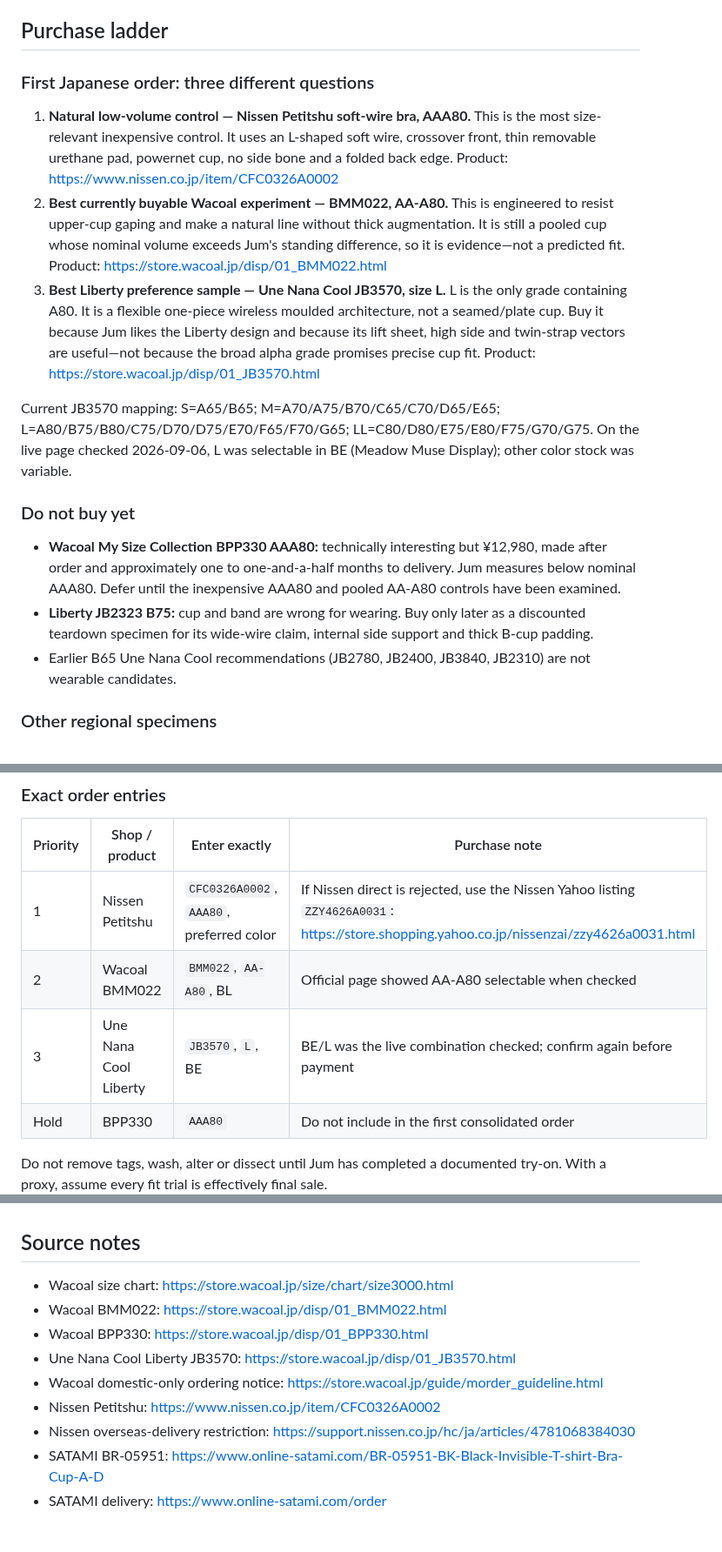
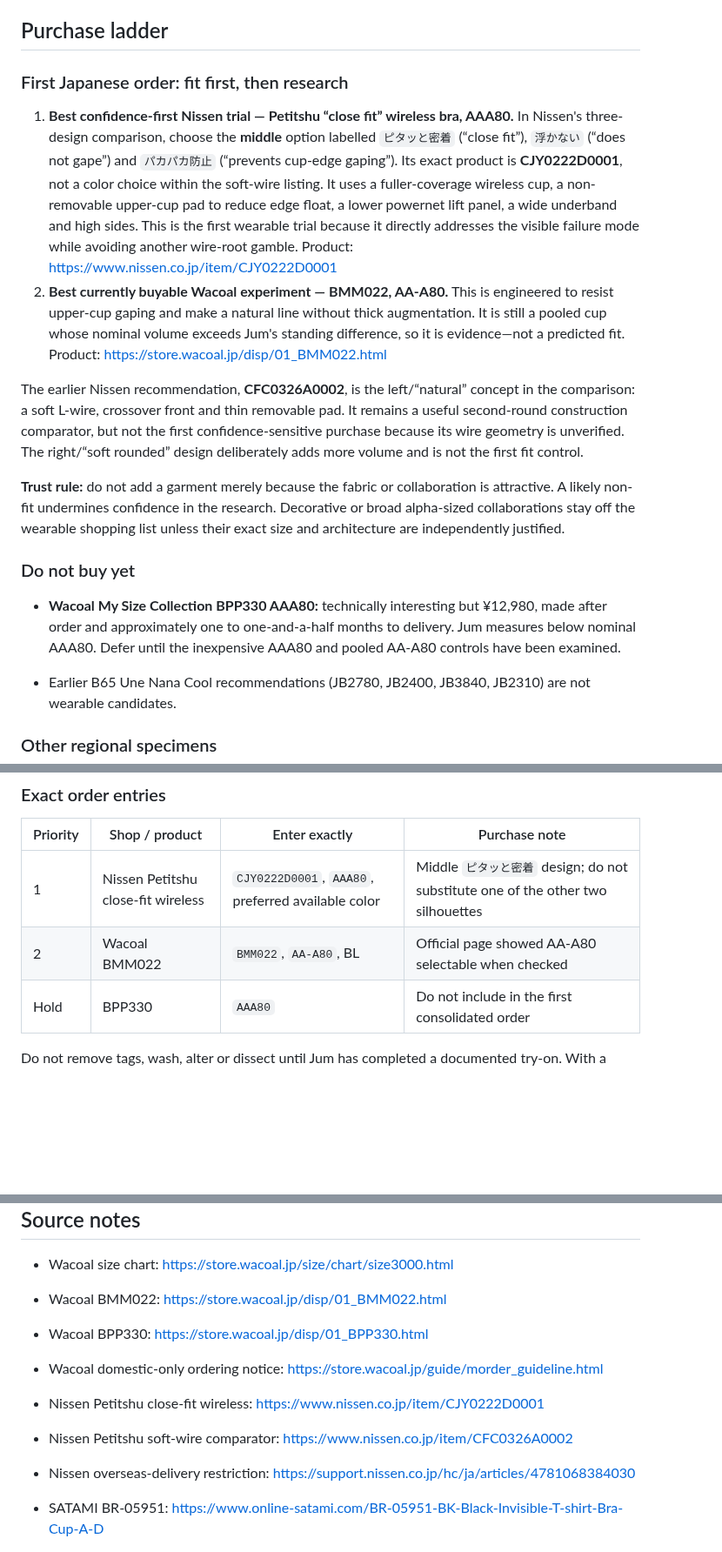
Before and after one commit to lobbycarroll-bot/bra-research-kb, a Markdown page: findings/08-shopping-reverse-engineering.md, 3 parts joined by grey strips. Shown at 87% size. Rendered like a GitHub page; blank space fills up the shorter version.

Commit message:
Prioritize Nissen close-fit AAA80 and remove Liberty purchase

```diff
--- a/findings/08-shopping-reverse-engineering.md
+++ b/findings/08-shopping-reverse-engineering.md
@@ -23,18 +23,19 @@ Use two design layers:
 
 ## Purchase ladder
 
-### First Japanese order: three different questions
+### First Japanese order: fit first, then research
 
-1. **Natural low-volume control — Nissen Petitshu soft-wire bra, AAA80.** This is the most size-relevant inexpensive control. It uses an L-shaped soft wire, crossover front, thin removable urethane pad, powernet cup, no side bone and a folded back edge. Product: https://www.nissen.co.jp/item/CFC0326A0002
+1. **Best confidence-first Nissen trial — Petitshu “close fit” wireless bra, AAA80.** In Nissen's three-design comparison, choose the **middle** option labelled `ピタッと密着` (“close fit”), `浮かない` (“does not gape”) and `パカパカ防止` (“prevents cup-edge gaping”). Its exact product is **CJY0222D0001**, not a color choice within the soft-wire listing. It uses a fuller-coverage wireless cup, a non-removable upper-cup pad to reduce edge float, a lower powernet lift panel, a wide underband and high sides. This is the first wearable trial because it directly addresses the visible failure mode while avoiding another wire-root gamble. Product: https://www.nissen.co.jp/item/CJY0222D0001
 2. **Best currently buyable Wacoal experiment — BMM022, AA-A80.** This is engineered to resist upper-cup gaping and make a natural line without thick augmentation. It is still a pooled cup whose nominal volume exceeds Jum's standing difference, so it is evidence—not a predicted fit. Product: https://store.wacoal.jp/disp/01_BMM022.html
-3. **Best Liberty preference sample — Une Nana Cool JB3570, size L.** L is the only grade containing A80. It is a flexible one-piece wireless moulded architecture, not a seamed/plate cup. Buy it because Jum likes the Liberty design and because its lift sheet, high side and twin-strap vectors are useful—not because the broad alpha grade promises precise cup fit. Product: https://store.wacoal.jp/disp/01_JB3570.html
 
-Current JB3570 mapping: S=A65/B65; M=A70/A75/B70/C65/C70/D65/E65; L=A80/B75/B80/C75/D70/D75/E70/F65/F70/G65; LL=C80/D80/E75/E80/F75/G70/G75. On the live page checked 2026-09-06, L was selectable in BE (Meadow Muse Display); other color stock was variable.
+The earlier Nissen recommendation, **CFC0326A0002**, is the left/“natural” concept in the comparison: a soft L-wire, crossover front and thin removable pad. It remains a useful second-round construction comparator, but not the first confidence-sensitive purchase because its wire geometry is unverified. The right/“soft rounded” design deliberately adds more volume and is not the first fit control.
+
+**Trust rule:** do not add a garment merely because the fabric or collaboration is attractive. A likely non-fit undermines confidence in the research. Decorative or broad alpha-sized collaborations stay off the wearable shopping list unless their exact size and architecture are independently justified.
 
 ### Do not buy yet
 
 - **Wacoal My Size Collection BPP330 AAA80:** technically interesting but ¥12,980, made after order and approximately one to one-and-a-half months to delivery. Jum measures below nominal AAA80. Defer until the inexpensive AAA80 and pooled AA-A80 controls have been examined.
-- **Liberty JB2323 B75:** cup and band are wrong for wearing. Buy only later as a discounted teardown specimen for its wide-wire claim, internal side support and thick B-cup padding.
+
 - Earlier B65 Une Nana Cool recommendations (JB2780, JB2400, JB3840, JB2310) are not wearable candidates.
 
 ### Other regional specimens
@@ -110,9 +111,8 @@ The decisive limitation: WorldShopping explicitly does **not** accept returns or
 
 | Priority | Shop / product | Enter exactly | Purchase note |
 |---|---|---|---|
-| 1 | Nissen Petitshu | `CFC0326A0002`, `AAA80`, preferred color | If Nissen direct is rejected, use the Nissen Yahoo listing `ZZY4626A0031`: https://store.shopping.yahoo.co.jp/nissenzai/zzy4626a0031.html |
+| 1 | Nissen Petitshu close-fit wireless | `CJY0222D0001`, `AAA80`, preferred available color | Middle `ピタッと密着` design; do not substitute one of the other two silhouettes |
 | 2 | Wacoal BMM022 | `BMM022`, `AA-A80`, BL | Official page showed AA-A80 selectable when checked |
-| 3 | Une Nana Cool Liberty | `JB3570`, `L`, BE | BE/L was the live combination checked; confirm again before payment |
 | Hold | BPP330 | `AAA80` | Do not include in the first consolidated order |
 
 Do not remove tags, wash, alter or dissect until Jum has completed a documented try-on. With a proxy, assume every fit trial is effectively final sale.
@@ -139,9 +139,10 @@ Before washing or cutting, record relaxed/stretched band; actual wire trace and
 - Wacoal size chart: https://store.wacoal.jp/size/chart/size3000.html
 - Wacoal BMM022: https://store.wacoal.jp/disp/01_BMM022.html
 - Wacoal BPP330: https://store.wacoal.jp/disp/01_BPP330.html
-- Une Nana Cool Liberty JB3570: https://store.wacoal.jp/disp/01_JB3570.html
+
 - Wacoal domestic-only ordering notice: https://store.wacoal.jp/guide/morder_guideline.html
-- Nissen Petitshu: https://www.nissen.co.jp/item/CFC0326A0002
+- Nissen Petitshu close-fit wireless: https://www.nissen.co.jp/item/CJY0222D0001
+- Nissen Petitshu soft-wire comparator: https://www.nissen.co.jp/item/CFC0326A0002
 - Nissen overseas-delivery restriction: https://support.nissen.co.jp/hc/ja/articles/4781068384030
 - SATAMI BR-05951: https://www.online-satami.com/BR-05951-BK-Black-Invisible-T-shirt-Bra-Cup-A-D
 - SATAMI delivery: https://www.online-satami.com/order
```
Also changed, not shown: other parts of findings/08-shopping-reverse-engineering.md (+1 -1 lines).
